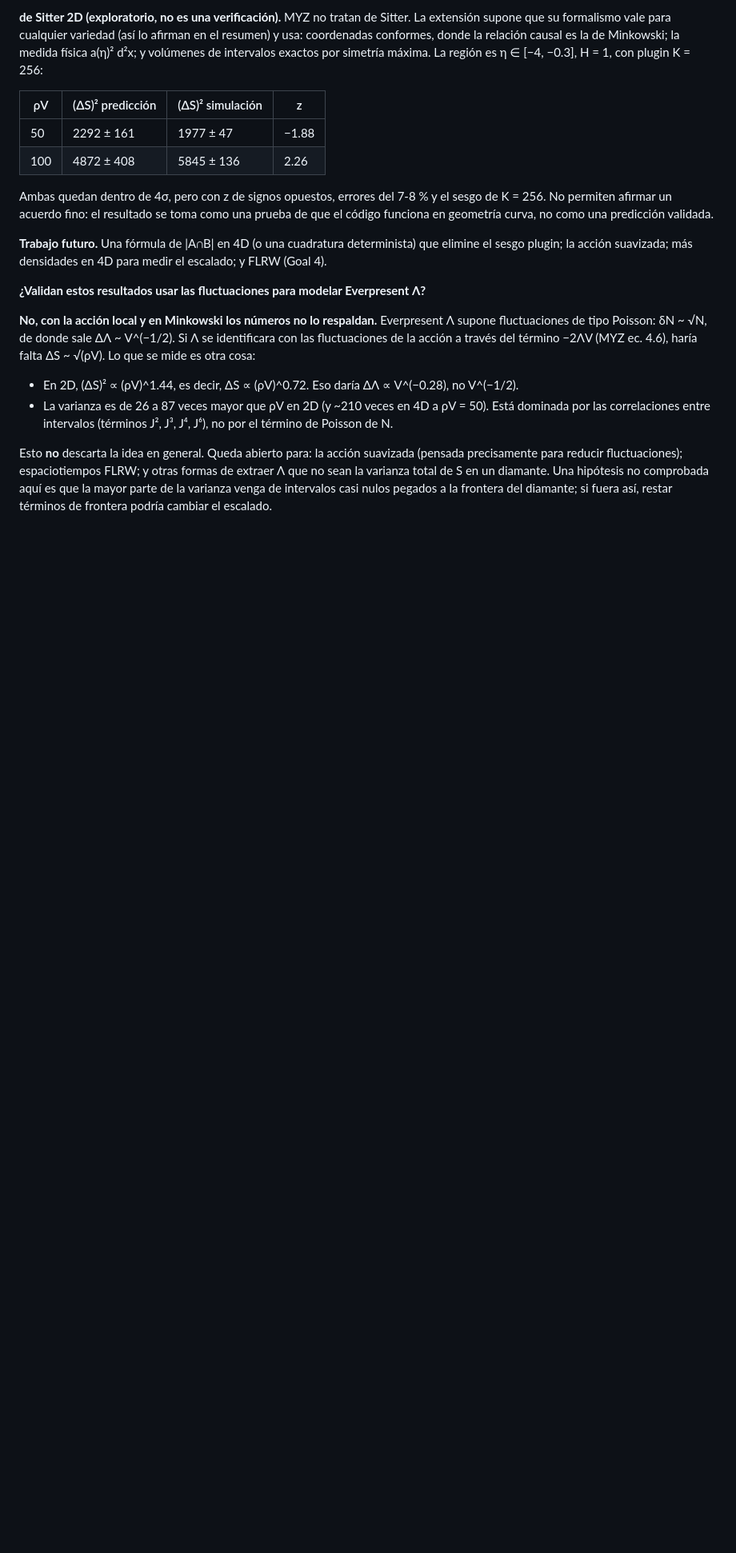
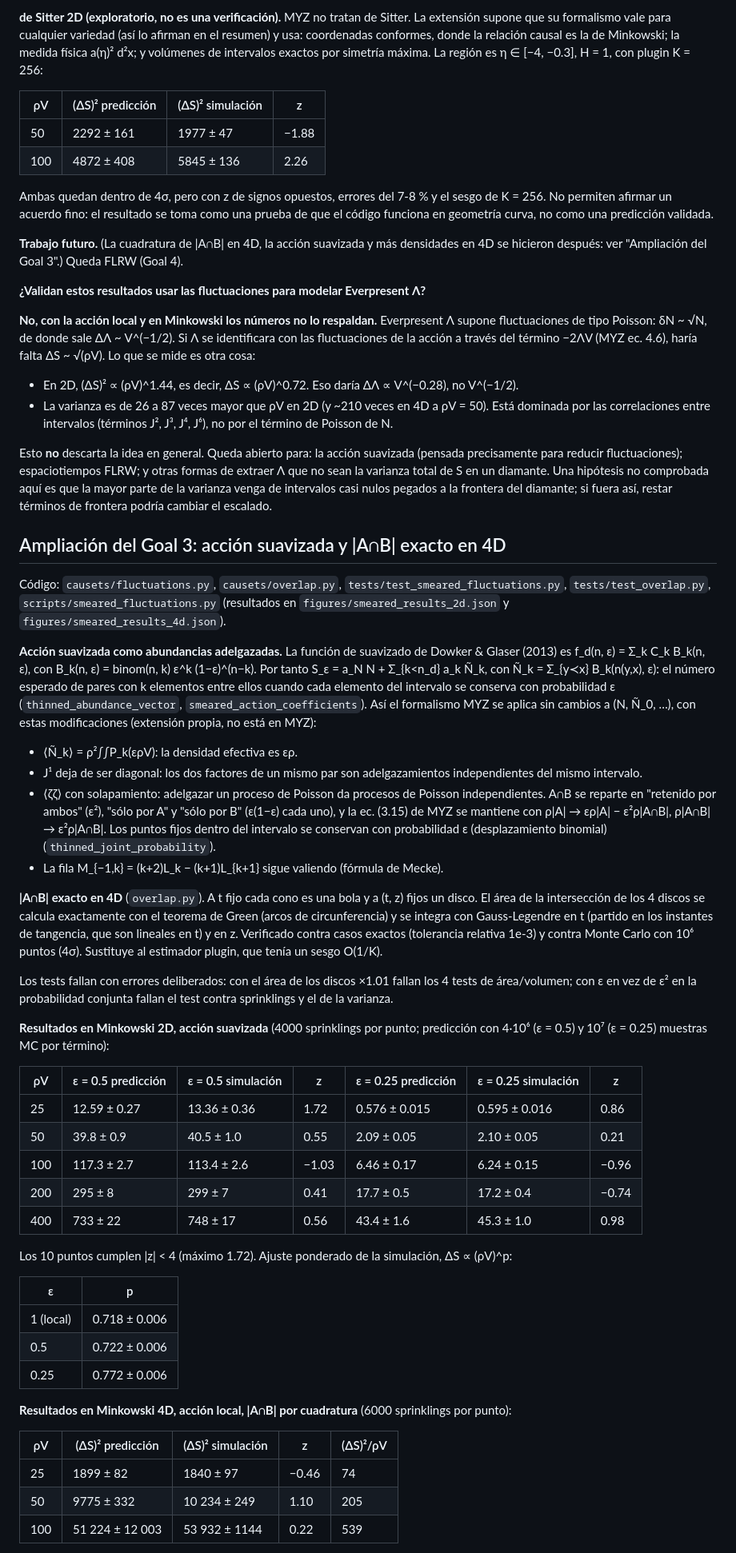
Before and after one commit to carlosecheverriaarrondo/Conjuntos_causales, a Markdown page: README.md, the part around one of its changes. Shown at 80% size. GitHub-like rendering; blank space fills up the shorter version.

```diff
--- a/README.md
+++ b/README.md
@@ -193,9 +199,9 @@ y el sesgo de K = 256. No permiten afirmar un acuerdo fino: el resultado se
 toma como una prueba de que el código funciona en geometría curva, no como una
 predicción validada.
 
-**Trabajo futuro.** Una fórmula de |A∩B| en 4D (o una cuadratura
-determinista) que elimine el sesgo plugin; la acción suavizada; más
-densidades en 4D para medir el escalado; y FLRW (Goal 4).
+**Trabajo futuro.** (La cuadratura de |A∩B| en 4D, la acción suavizada y
+más densidades en 4D se hicieron después: ver "Ampliación del Goal 3".)
+Queda FLRW (Goal 4).
 
 **¿Validan estos resultados usar las fluctuaciones para modelar Everpresent Λ?**
 
@@ -217,3 +223,70 @@ diamante. Una hipótesis no comprobada aquí es que la mayor parte de la
 varianza venga de intervalos casi nulos pegados a la frontera del diamante;
 si fuera así, restar términos de frontera podría cambiar el escalado.
 
+## Ampliación del Goal 3: acción suavizada y |A∩B| exacto en 4D
+
+Código: `causets/fluctuations.py`, `causets/overlap.py`,
+`tests/test_smeared_fluctuations.py`, `tests/test_overlap.py`,
+`scripts/smeared_fluctuations.py` (resultados en
+`figures/smeared_results_2d.json` y `figures/smeared_results_4d.json`).
+
+**Acción suavizada como abundancias adelgazadas.** La función de suavizado de
+Dowker & Glaser (2013) es f_d(n, ε) = Σ_k C_k B_k(n, ε), con
+B_k(n, ε) = binom(n, k) ε^k (1−ε)^(n−k). Por tanto
+S_ε = a_N N + Σ_{k<n_d} a_k Ñ_k, con Ñ_k = Σ_{y≺x} B_k(n(y,x), ε): el número
+esperado de pares con k elementos entre ellos cuando cada elemento del
+intervalo se conserva con probabilidad ε (`thinned_abundance_vector`,
+`smeared_action_coefficients`). Así el formalismo MYZ se aplica sin cambios a
+(N, Ñ_0, …), con estas modificaciones (extensión propia, no está en MYZ):
+- ⟨Ñ_k⟩ = ρ²∫∫P_k(ερV): la densidad efectiva es ερ.
+- J¹ deja de ser diagonal: los dos factores de un mismo par son
+  adelgazamientos independientes del mismo intervalo.
+- ⟨ζζ⟩ con solapamiento: adelgazar un proceso de Poisson da procesos de
+  Poisson independientes. A∩B se reparte en "retenido por ambos" (ε²),
+  "sólo por A" y "sólo por B" (ε(1−ε) cada uno), y la ec. (3.15) de MYZ se
+  mantiene con ρ|A| → ερ|A| − ε²ρ|A∩B|, ρ|A∩B| → ε²ρ|A∩B|. Los puntos fijos
+  dentro del intervalo se conservan con probabilidad ε (desplazamiento
+  binomial) (`thinned_joint_probability`).
+- La fila M_{−1,k} = (k+2)L_k − (k+1)L_{k+1} sigue valiendo (fórmula de Mecke).
+
+**|A∩B| exacto en 4D** (`overlap.py`). A t fijo cada cono es una bola y a
+(t, z) fijos un disco. El área de la intersección de los 4 discos se calcula
+exactamente con el teorema de Green (arcos de circunferencia) y se integra con
+Gauss-Legendre en t (partido en los instantes de tangencia, que son lineales
+en t) y en z. Verificado contra casos exactos (tolerancia relativa 1e-3) y
+contra Monte Carlo con 10⁶ puntos (4σ). Sustituye al estimador plugin, que
+tenía un sesgo O(1/K).
+
+Los tests fallan con errores deliberados: con el área de los discos ×1.01
+fallan los 4 tests de área/volumen; con ε en vez de ε² en la probabilidad
+conjunta fallan el test contra sprinklings y el de la varianza.
+
+**Resultados en Minkowski 2D, acción suavizada** (4000 sprinklings por punto;
+predicción con 4·10⁶ (ε = 0.5) y 10⁷ (ε = 0.25) muestras MC por término):
+
+| ρV | ε = 0.5 predicción | ε = 0.5 simulación | z | ε = 0.25 predicción | ε = 0.25 simulación | z |
+|---|---|---|---|---|---|---|
+| 25 | 12.59 ± 0.27 | 13.36 ± 0.36 | 1.72 | 0.576 ± 0.015 | 0.595 ± 0.016 | 0.86 |
+| 50 | 39.8 ± 0.9 | 40.5 ± 1.0 | 0.55 | 2.09 ± 0.05 | 2.10 ± 0.05 | 0.21 |
+| 100 | 117.3 ± 2.7 | 113.4 ± 2.6 | −1.03 | 6.46 ± 0.17 | 6.24 ± 0.15 | −0.96 |
+| 200 | 295 ± 8 | 299 ± 7 | 0.41 | 17.7 ± 0.5 | 17.2 ± 0.4 | −0.74 |
+| 400 | 733 ± 22 | 748 ± 17 | 0.56 | 43.4 ± 1.6 | 45.3 ± 1.0 | 0.98 |
+
+Los 10 puntos cumplen |z| < 4 (máximo 1.72). Ajuste ponderado de la
+simulación, ΔS ∝ (ρV)^p:
+
+| ε | p |
+|---|---|
+| 1 (local) | 0.718 ± 0.006 |
+| 0.5 | 0.722 ± 0.006 |
+| 0.25 | 0.772 ± 0.006 |
+
+**Resultados en Minkowski 4D, acción local, |A∩B| por cuadratura** (6000
+sprinklings por punto):
+
+| ρV | (ΔS)² predicción | (ΔS)² simulación | z | (ΔS)²/ρV |
+|---|---|---|---|---|
+| 25 | 1899 ± 82 | 1840 ± 97 | −0.46 | 74 |
+| 50 | 9775 ± 332 | 10 234 ± 249 | 1.10 | 205 |
+| 100 | 51 224 ± 12 003 | 53 932 ± 1144 | 0.22 | 539 |
+
```
Also changed, not shown: other parts of README.md (+28 -3 lines), CLAUDE.md (+12 -8 lines), figures/smeared_fluctuations.png (added), 3 other files.
